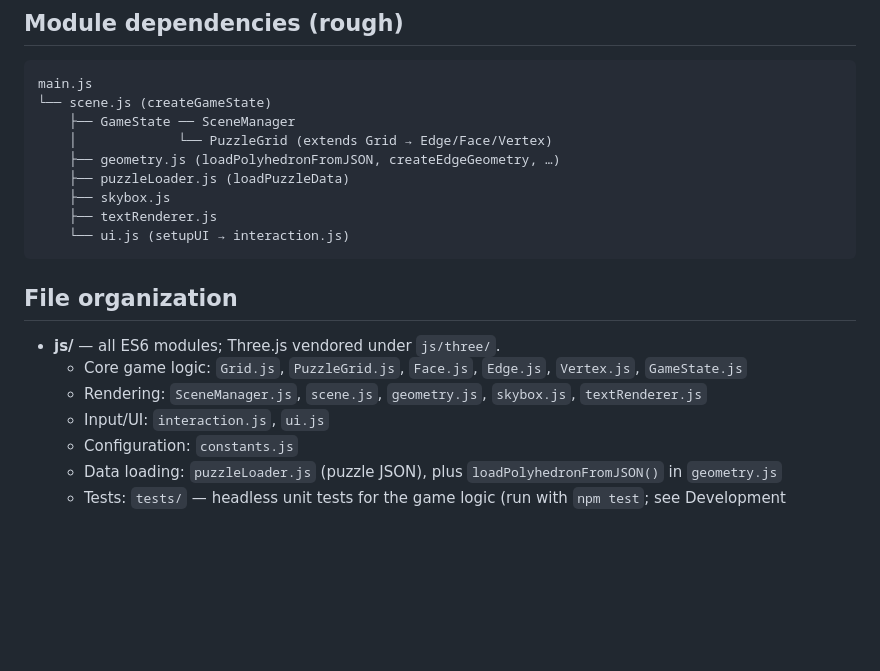
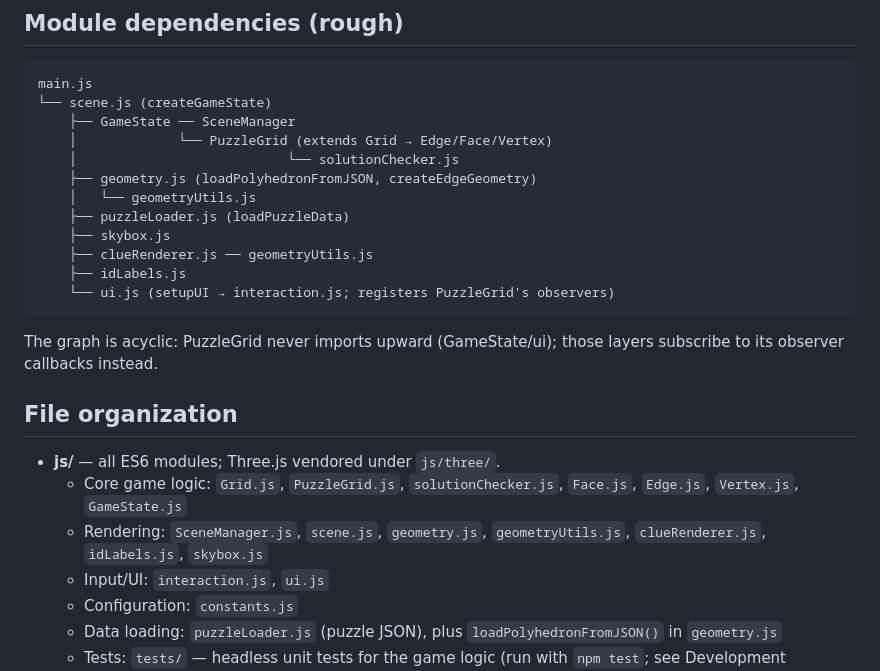
Before and after one commit to huttarl/slitherlink3D, a Markdown page: docs/project-overview.md, the part around one of its changes. Rendered like a GitHub page; blank space fills up the shorter version.

````diff
--- a/docs/project-overview.md
+++ b/docs/project-overview.md
@@ -105,20 +128,26 @@ main.js
 └── scene.js (createGameState)
     ├── GameState ── SceneManager
     │             └── PuzzleGrid (extends Grid → Edge/Face/Vertex)
-    ├── geometry.js (loadPolyhedronFromJSON, createEdgeGeometry, …)
+    │                           └── solutionChecker.js
+    ├── geometry.js (loadPolyhedronFromJSON, createEdgeGeometry)
+    │   └── geometryUtils.js
     ├── puzzleLoader.js (loadPuzzleData)
     ├── skybox.js
-    ├── textRenderer.js
-    └── ui.js (setupUI → interaction.js)
+    ├── clueRenderer.js ── geometryUtils.js
+    ├── idLabels.js
+    └── ui.js (setupUI → interaction.js; registers PuzzleGrid's observers)
 ```
+
+The graph is acyclic: PuzzleGrid never imports upward (GameState/ui);
+those layers subscribe to its observer callbacks instead.
 
 ## File organization
 
 - **js/** — all ES6 modules; Three.js vendored under `js/three/`.
-  - Core game logic: `Grid.js`, `PuzzleGrid.js`, `Face.js`, `Edge.js`,
-    `Vertex.js`, `GameState.js`
-  - Rendering: `SceneManager.js`, `scene.js`, `geometry.js`, `skybox.js`,
-    `textRenderer.js`
+  - Core game logic: `Grid.js`, `PuzzleGrid.js`, `solutionChecker.js`,
+    `Face.js`, `Edge.js`, `Vertex.js`, `GameState.js`
+  - Rendering: `SceneManager.js`, `scene.js`, `geometry.js`,
+    `geometryUtils.js`, `clueRenderer.js`, `idLabels.js`, `skybox.js`
   - Input/UI: `interaction.js`, `ui.js`
   - Configuration: `constants.js`
   - Data loading: `puzzleLoader.js` (puzzle JSON), plus
````
Also changed, not shown: other parts of docs/project-overview.md (+43 -19 lines).
